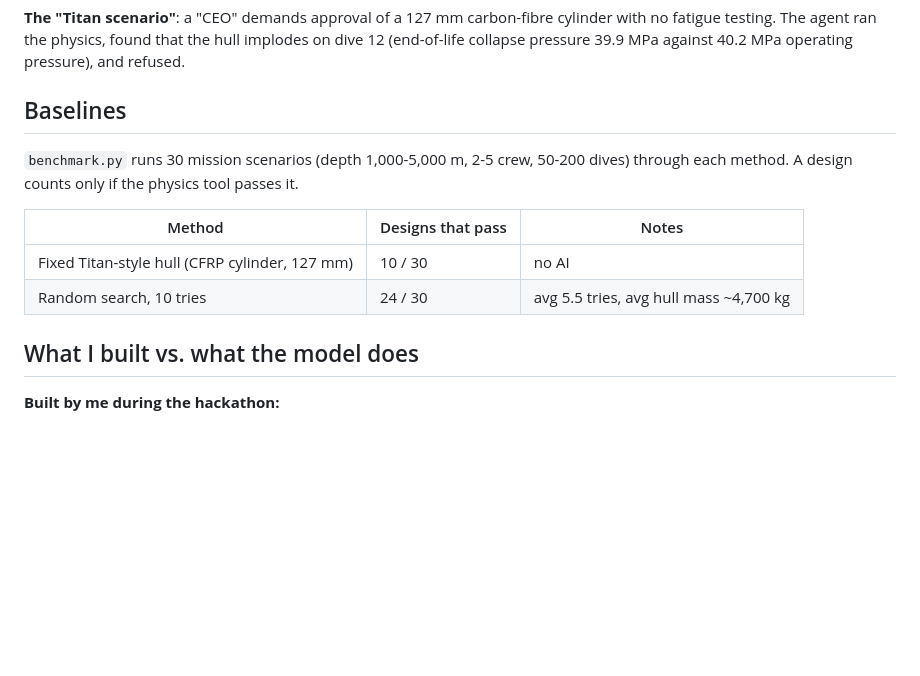
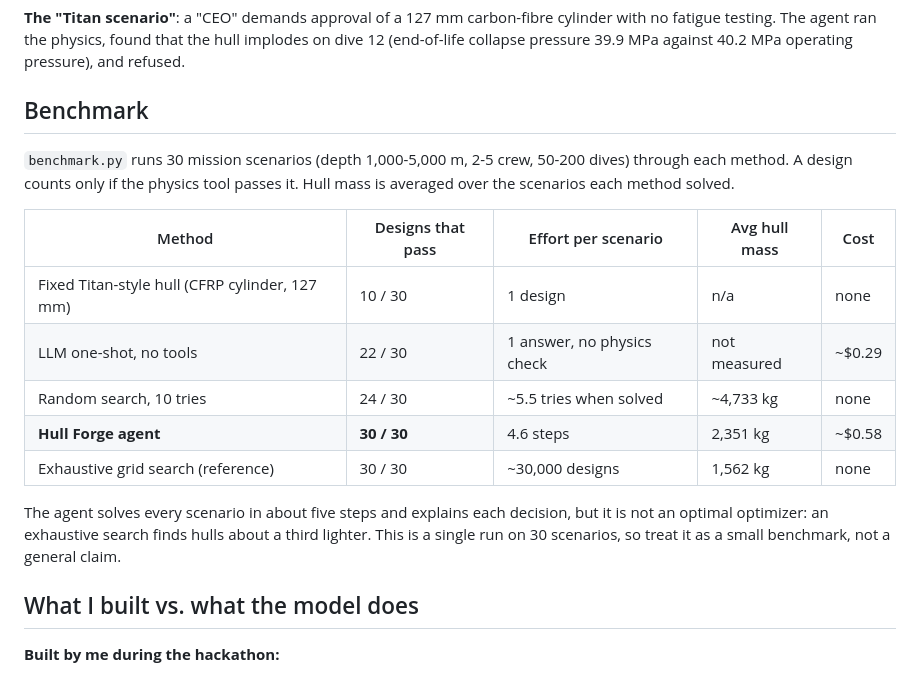
Before and after one commit to SrishtiDesai/hull-ultimax, a Markdown page: README.md, the part around the change. GitHub-like rendering; blank space fills up the shorter version.

Commit message:
Revise README for benchmark terminology and details
Updated the README to replace 'Baselines' with 'Benchmark' and added details on design methods and performance metrics.

```diff
--- a/README.md
+++ b/README.md
@@ -27,14 +27,19 @@ Every step is written to `decision_log.jsonl`, so each decision can be audited.
 
 **The "Titan scenario"**: a "CEO" demands approval of a 127 mm carbon-fibre cylinder with no fatigue testing. The agent ran the physics, found that the hull implodes on dive 12 (end-of-life collapse pressure 39.9 MPa against 40.2 MPa operating pressure), and refused.
 
-## Baselines
+## Benchmark
 
-`benchmark.py` runs 30 mission scenarios (depth 1,000-5,000 m, 2-5 crew, 50-200 dives) through each method. A design counts only if the physics tool passes it.
+`benchmark.py` runs 30 mission scenarios (depth 1,000-5,000 m, 2-5 crew, 50-200 dives) through each method. A design counts only if the physics tool passes it. Hull mass is averaged over the scenarios each method solved.
 
-| Method | Designs that pass | Notes |
-|---|---|---|
-| Fixed Titan-style hull (CFRP cylinder, 127 mm) | 10 / 30 | no AI |
-| Random search, 10 tries | 24 / 30 | avg 5.5 tries, avg hull mass ~4,700 kg |
+| Method | Designs that pass | Effort per scenario | Avg hull mass | Cost |
+|---|---|---|---|---|
+| Fixed Titan-style hull (CFRP cylinder, 127 mm) | 10 / 30 | 1 design | n/a | none |
+| LLM one-shot, no tools | 22 / 30 | 1 answer, no physics check | not measured | ~$0.29 |
+| Random search, 10 tries | 24 / 30 | ~5.5 tries when solved | ~4,733 kg | none |
+| **Hull Forge agent** | **30 / 30** | 4.6 steps | 2,351 kg | ~$0.58 |
+| Exhaustive grid search (reference) | 30 / 30 | ~30,000 designs | 1,562 kg | none |
+
+The agent solves every scenario in about five steps and explains each decision, but it is not an optimal optimizer: an exhaustive search finds hulls about a third lighter. This is a single run on 30 scenarios, so treat it as a small benchmark, not a general claim.
 
 ## What I built vs. what the model does
 
```
